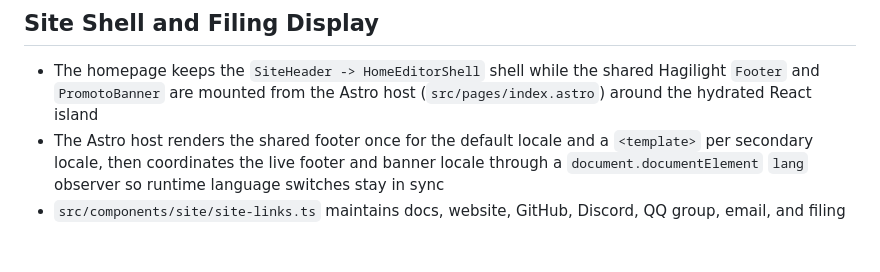
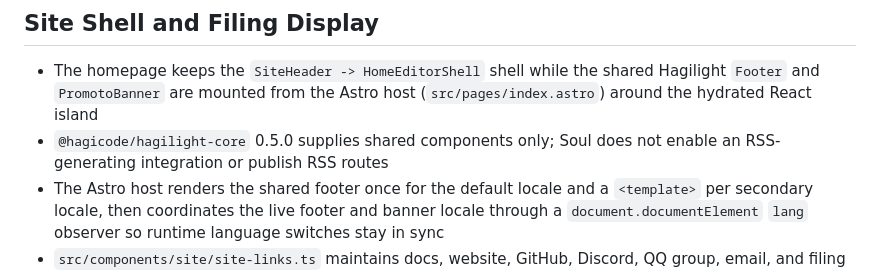
Before and after one commit to HagiCode-org/soul, a Markdown page: README.md, the part around the change. Rendered like a GitHub page; blank space fills up the shorter version.

Commit message:
docs(readme): document core-only hagilight usage
Note that @hagicode/hagilight-core 0.5.0 supplies shared components only and that Soul does not enable an RSS-generating integration or publish RSS routes.

Co-Authored-By: Hagicode <noreply@hagicode.com>
Signed-off-by: newbe36524 <newbe36524@hotmail.com>

```diff
--- a/README.md
+++ b/README.md
@@ -31,6 +31,7 @@ The current default homepage is the builder-first HagiSoul experience for creati
 ## Site Shell and Filing Display
 
 - The homepage keeps the `SiteHeader -> HomeEditorShell` shell while the shared Hagilight `Footer` and `PromotoBanner` are mounted from the Astro host (`src/pages/index.astro`) around the hydrated React island
+- `@hagicode/hagilight-core` 0.5.0 supplies shared components only; Soul does not enable an RSS-generating integration or publish RSS routes
 - The Astro host renders the shared footer once for the default locale and a `<template>` per secondary locale, then coordinates the live footer and banner locale through a `document.documentElement` `lang` observer so runtime language switches stay in sync
 - `src/components/site/site-links.ts` maintains docs, website, GitHub, Discord, QQ group, email, and filing constants so link destinations stay centralized; the community and filing destinations are passed to the shared footer's `links` option
 - Link destinations and filing records are assumed to match the already-published entries in `repos/site` and `repos/docs`; this repo copies the structure and constants without depending on cross-repo runtime modules
```
